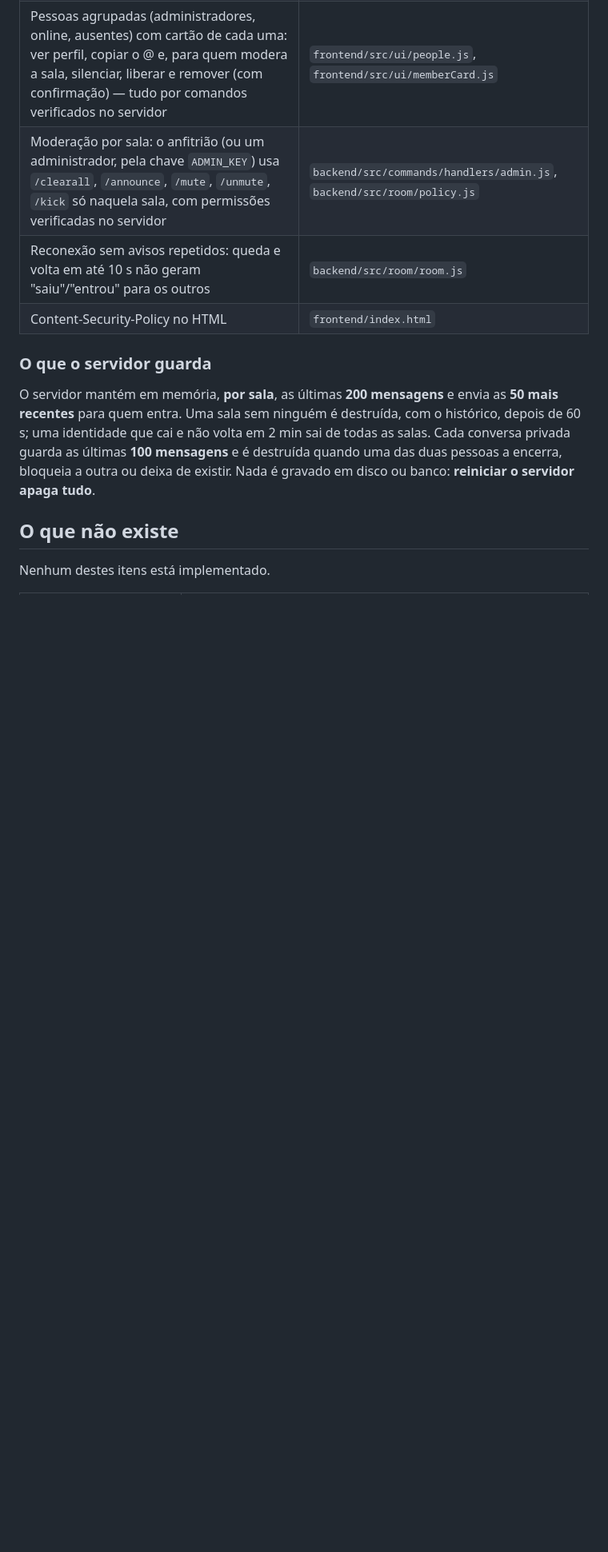
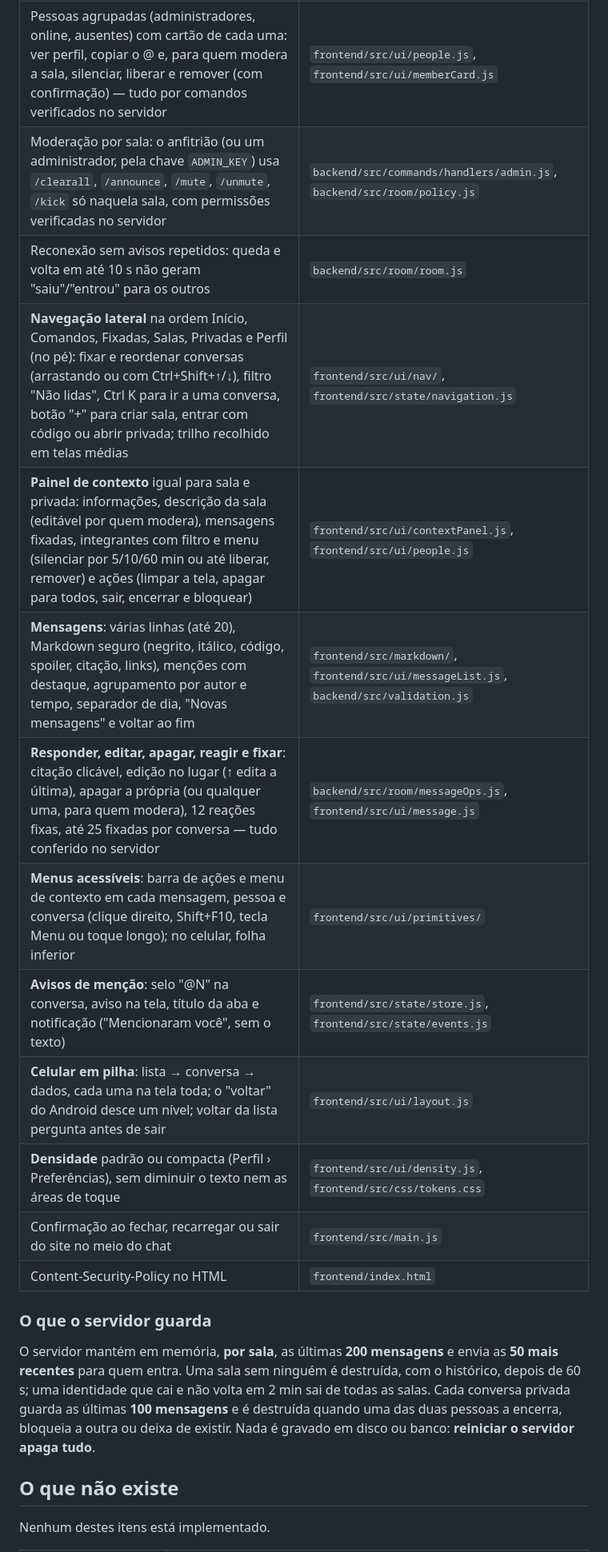
Before and after one commit to https-shini/web-chat, a Markdown page: README.md, the part around one of its changes. Shown at 80% size. Rendered like a GitHub page; blank space fills up the shorter version.

```diff
--- a/README.md
+++ b/README.md
@@ -80,6 +81,15 @@ Cada item corresponde a código neste repositório.
 | Pessoas agrupadas (administradores, online, ausentes) com cartão de cada uma: ver perfil, copiar o @ e, para quem modera a sala, silenciar, liberar e remover (com confirmação) — tudo por comandos verificados no servidor                                                                                                               | `frontend/src/ui/people.js`, `frontend/src/ui/memberCard.js`                                   |
 | Moderação por sala: o anfitrião (ou um administrador, pela chave `ADMIN_KEY`) usa `/clearall`, `/announce`, `/mute`, `/unmute`, `/kick` só naquela sala, com permissões verificadas no servidor                                                                                                                                           | `backend/src/commands/handlers/admin.js`, `backend/src/room/policy.js`                         |
 | Reconexão sem avisos repetidos: queda e volta em até 10 s não geram "saiu"/"entrou" para os outros                                                                                                                                                                                                                                        | `backend/src/room/room.js`                                                                     |
+| **Navegação lateral** na ordem Início, Comandos, Fixadas, Salas, Privadas e Perfil (no pé): fixar e reordenar conversas (arrastando ou com Ctrl+Shift+↑/↓), filtro "Não lidas", Ctrl K para ir a uma conversa, botão "+" para criar sala, entrar com código ou abrir privada; trilho recolhido em telas médias                            | `frontend/src/ui/nav/`, `frontend/src/state/navigation.js`                                     |
+| **Painel de contexto** igual para sala e privada: informações, descrição da sala (editável por quem modera), mensagens fixadas, integrantes com filtro e menu (silenciar por 5/10/60 min ou até liberar, remover) e ações (limpar a tela, apagar para todos, sair, encerrar e bloquear)                                                   | `frontend/src/ui/contextPanel.js`, `frontend/src/ui/people.js`                                 |
+| **Mensagens**: várias linhas (até 20), Markdown seguro (negrito, itálico, código, spoiler, citação, links), menções com destaque, agrupamento por autor e tempo, separador de dia, "Novas mensagens" e voltar ao fim                                                                                                                      | `frontend/src/markdown/`, `frontend/src/ui/messageList.js`, `backend/src/validation.js`        |
+| **Responder, editar, apagar, reagir e fixar**: citação clicável, edição no lugar (↑ edita a última), apagar a própria (ou qualquer uma, para quem modera), 12 reações fixas, até 25 fixadas por conversa — tudo conferido no servidor                                                                                                     | `backend/src/room/messageOps.js`, `frontend/src/ui/message.js`                                 |
+| **Menus acessíveis**: barra de ações e menu de contexto em cada mensagem, pessoa e conversa (clique direito, Shift+F10, tecla Menu ou toque longo); no celular, folha inferior                                                                                                                                                            | `frontend/src/ui/primitives/`                                                                  |
+| **Avisos de menção**: selo "@N" na conversa, aviso na tela, título da aba e notificação ("Mencionaram você", sem o texto)                                                                                                                                                                                                                 | `frontend/src/state/store.js`, `frontend/src/state/events.js`                                  |
+| **Celular em pilha**: lista → conversa → dados, cada uma na tela toda; o "voltar" do Android desce um nível; voltar da lista pergunta antes de sair                                                                                                                                                                                       | `frontend/src/ui/layout.js`                                                                    |
+| **Densidade** padrão ou compacta (Perfil › Preferências), sem diminuir o texto nem as áreas de toque                                                                                                                                                                                                                                      | `frontend/src/ui/density.js`, `frontend/src/css/tokens.css`                                    |
+| Confirmação ao fechar, recarregar ou sair do site no meio do chat                                                                                                                                                                                                                                                                         | `frontend/src/main.js`                                                                         |
 | Content-Security-Policy no HTML                                                                                                                                                                                                                                                                                                           | `frontend/index.html`                                                                          |
 
 ### O que o servidor guarda
```
Also changed, not shown: other parts of README.md (+34 -28 lines).
